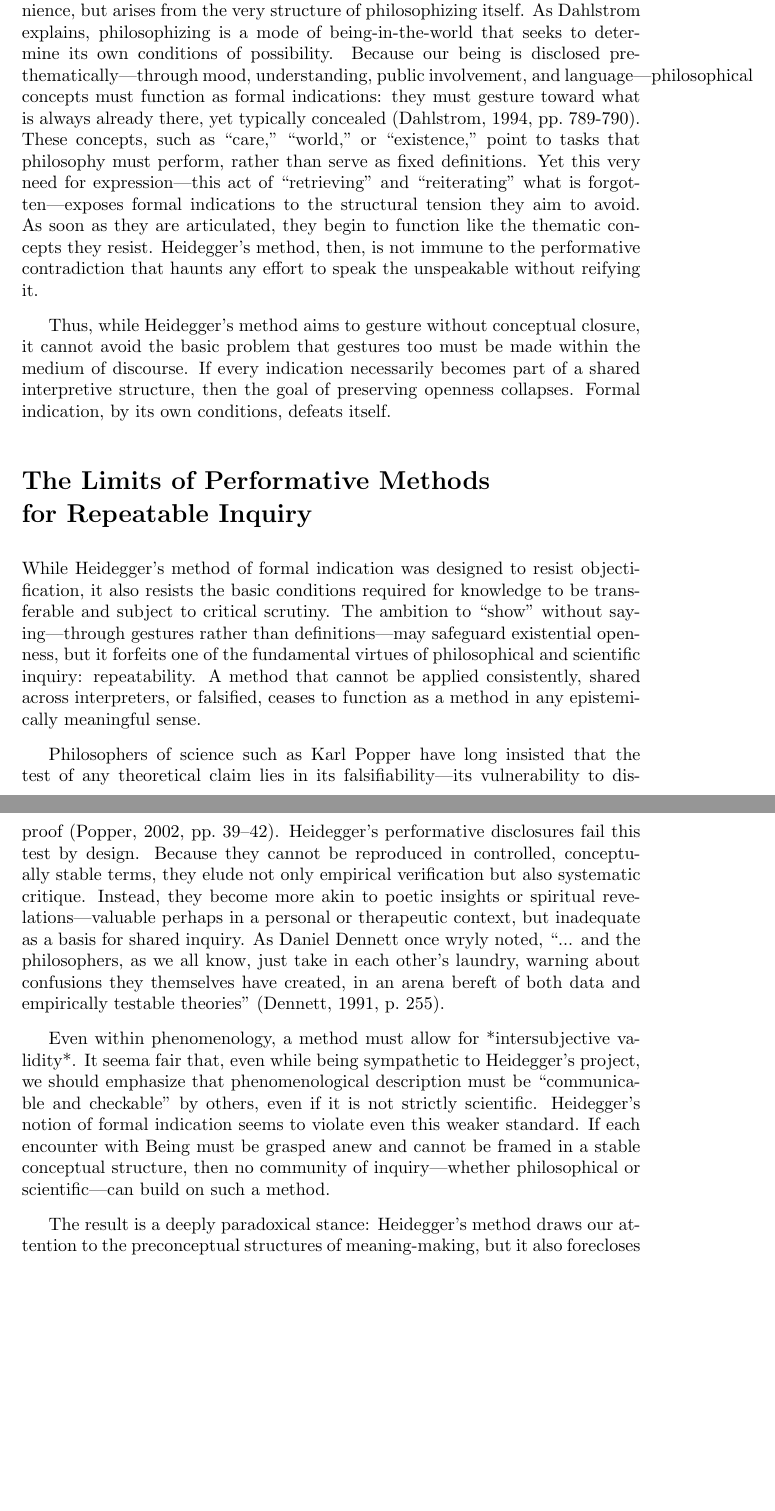
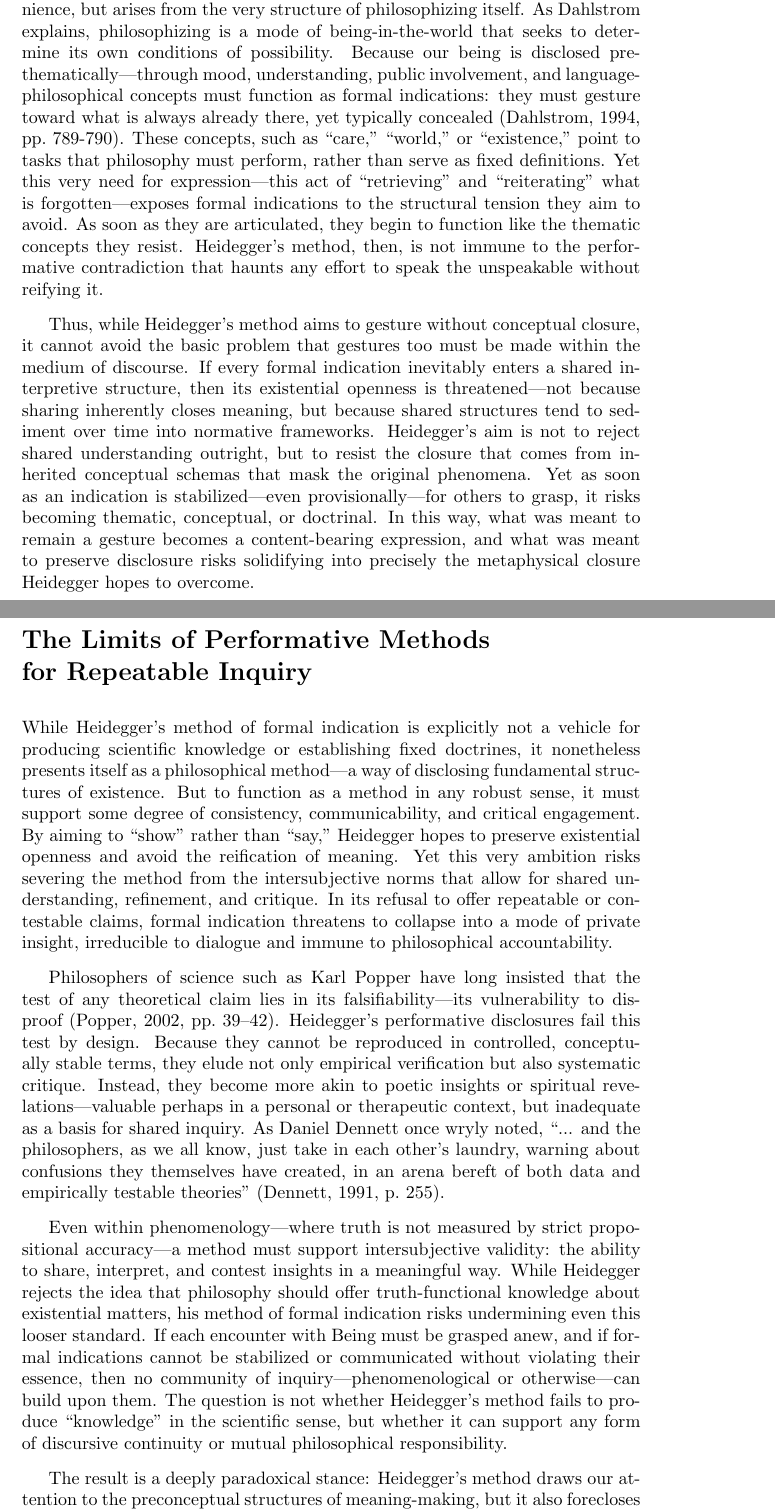
Before and after one commit to AlexHorovitz/academic_papers, a LaTeX document (heidegger_final_paper/still_point.tex): two parts of pages 6 and 7 of 11, joined at a grey line, cut so that both start at the same text, the shorter picture padded with empty space. Compiled offline with pdfLaTeX.

Commit message:
adopted Mary's sugestions into my paper

```diff
--- a/heidegger_final_paper/still_point.tex
+++ b/heidegger_final_paper/still_point.tex
@@ -89,17 +89,17 @@ F(x) \rightarrow A(x) \rightarrow O(x) \rightarrow \neg P(x)
 \]
 But by (1), $F(x) \rightarrow P(x)$. Thus, we derive both $P(x)$ and $\neg P(x)$ from the same premise, $F(x)$—a contradiction.
 
-This logical This tension is not merely an external or semantic inconvenience, but arises from the very structure of philosophizing itself. As Dahlstrom explains, philosophizing is a mode of being-in-the-world that seeks to determine its own conditions of possibility. Because our being is disclosed pre-thematically—through mood, understanding, public involvement, and language—philosophical concepts must function as formal indications: they must gesture toward what is always already there, yet typically concealed \parencite[pp.~789-790]{dahlstrom1994}. These concepts, such as “care,” “world,” or “existence,” point to tasks that philosophy must perform, rather than serve as fixed definitions. Yet this very need for expression—this act of “retrieving” and “reiterating” what is forgotten—exposes formal indications to the structural tension they aim to avoid. As soon as they are articulated, they begin to function like the thematic concepts they resist. Heidegger’s method, then, is not immune to the performative contradiction that haunts any effort to speak the unspeakable without reifying it.
+This logical This tension is not merely an external or semantic inconvenience, but arises from the very structure of philosophizing itself. As Dahlstrom explains, philosophizing is a mode of being-in-the-world that seeks to determine its own conditions of possibility. Because our being is disclosed pre-thematically—through mood, understanding, public involvement, and language-philosophical concepts must function as formal indications: they must gesture toward what is always already there, yet typically concealed \parencite[pp.~789-790]{dahlstrom1994}. These concepts, such as “care,” “world,” or “existence,” point to tasks that philosophy must perform, rather than serve as fixed definitions. Yet this very need for expression—this act of “retrieving” and “reiterating” what is forgotten—exposes formal indications to the structural tension they aim to avoid. As soon as they are articulated, they begin to function like the thematic concepts they resist. Heidegger’s method, then, is not immune to the performative contradiction that haunts any effort to speak the unspeakable without reifying it.
 
-Thus, while Heidegger’s method aims to gesture without conceptual closure, it cannot avoid the basic problem that gestures too must be made within the medium of discourse. If every indication necessarily becomes part of a shared interpretive structure, then the goal of preserving openness collapses. Formal indication, by its own conditions, defeats itself.
+Thus, while Heidegger’s method aims to gesture without conceptual closure, it cannot avoid the basic problem that gestures too must be made within the medium of discourse. If every formal indication inevitably enters a shared interpretive structure, then its existential openness is threatened—not because sharing inherently closes meaning, but because shared structures tend to sediment over time into normative frameworks. Heidegger’s aim is not to reject shared understanding outright, but to resist the closure that comes from inherited conceptual schemas that mask the original phenomena. Yet as soon as an indication is stabilized—even provisionally—for others to grasp, it risks becoming thematic, conceptual, or doctrinal. In this way, what was meant to remain a gesture becomes a content-bearing expression, and what was meant to preserve disclosure risks solidifying into precisely the metaphysical closure Heidegger hopes to overcome.
 
 \section*{The Limits of Performative Methods \\ for Repeatable Inquiry}
 
-While Heidegger's method of formal indication was designed to resist objectification, it also resists the basic conditions required for knowledge to be transferable and subject to critical scrutiny. The ambition to “show” without saying—through gestures rather than definitions—may safeguard existential openness, but it forfeits one of the fundamental virtues of philosophical and scientific inquiry: repeatability. A method that cannot be applied consistently, shared across interpreters, or falsified, ceases to function as a method in any epistemically meaningful sense.
+While Heidegger’s method of formal indication is explicitly not a vehicle for producing scientific knowledge or establishing fixed doctrines, it nonetheless presents itself as a philosophical method—a way of disclosing fundamental structures of existence. But to function as a method in any robust sense, it must support some degree of consistency, communicability, and critical engagement. By aiming to “show” rather than “say,” Heidegger hopes to preserve existential openness and avoid the reification of meaning. Yet this very ambition risks severing the method from the intersubjective norms that allow for shared understanding, refinement, and critique. In its refusal to offer repeatable or contestable claims, formal indication threatens to collapse into a mode of private insight, irreducible to dialogue and immune to philosophical accountability.
 
 Philosophers of science such as Karl Popper have long insisted that the test of any theoretical claim lies in its falsifiability—its vulnerability to disproof \parencite[pp.~39–42]{popper2002}. Heidegger's performative disclosures fail this test by design. Because they cannot be reproduced in controlled, conceptually stable terms, they elude not only empirical verification but also systematic critique. Instead, they become more akin to poetic insights or spiritual revelations—valuable perhaps in a personal or therapeutic context, but inadequate as a basis for shared inquiry. As Daniel Dennett once wryly noted, “... and the philosophers, as we all know, just take in each other’s laundry, warning about confusions they themselves have created, in an arena bereft of both data and empirically testable theories” \parencite[p.~255]{dennett1991}.
 
-Even within phenomenology, a method must allow for *intersubjective validity*. It seema fair that, even while being sympathetic to Heidegger’s project, we should emphasize that phenomenological description must be “communicable and checkable” by others, even if it is not strictly scientific. Heidegger’s notion of formal indication seems to violate even this weaker standard. If each encounter with Being must be grasped anew and cannot be framed in a stable conceptual structure, then no community of inquiry—whether philosophical or scientific—can build on such a method.
+Even within phenomenology—where truth is not measured by strict propositional accuracy—a method must support intersubjective validity: the ability to share, interpret, and contest insights in a meaningful way. While Heidegger rejects the idea that philosophy should offer truth-functional knowledge about existential matters, his method of formal indication risks undermining even this looser standard. If each encounter with Being must be grasped anew, and if formal indications cannot be stabilized or communicated without violating their essence, then no community of inquiry—phenomenological or otherwise—can build upon them. The question is not whether Heidegger’s method fails to produce “knowledge” in the scientific sense, but whether it can support any form of discursive continuity or mutual philosophical responsibility.
 
 The result is a deeply paradoxical stance: Heidegger's method draws our attention to the preconceptual structures of meaning-making, but it also forecloses the possibility of developing cumulative knowledge. One may say that it offers a critique of metaphysical closure without offering a viable alternative. It tells us what not to do, but not how to proceed constructively without falling back into the very structures it aims to dismantle. In this way, Heidegger’s method ultimately resembles what Thomas Kuhn described as a “pre-paradigmatic” approach; rich in insight but lacking the ability for shared models, rules, and standards that would enable a coherent research tradition to emerge or progress through cumulative inquiry. \parencite[pp.~10-11]{kuhn1996}.
 
```
Also changed, not shown: heidegger_final_paper/still_point.pdf, heidegger_final_paper/still_point.tex (14 more changed lines), 3 other files.
